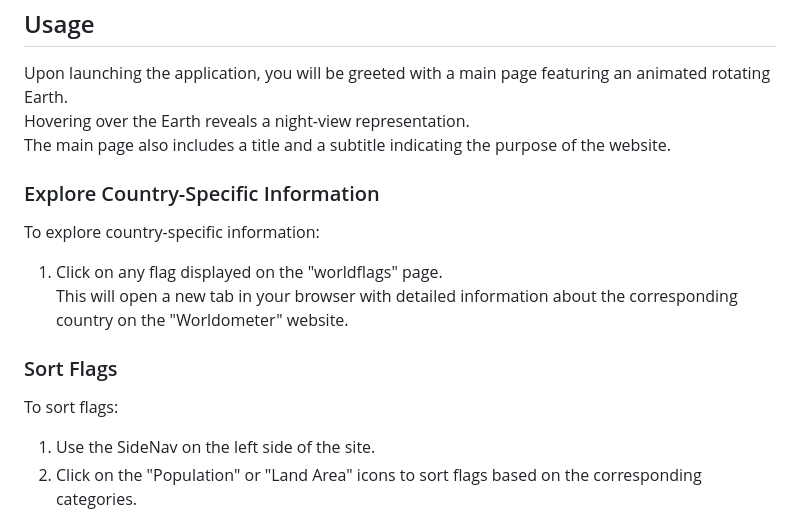
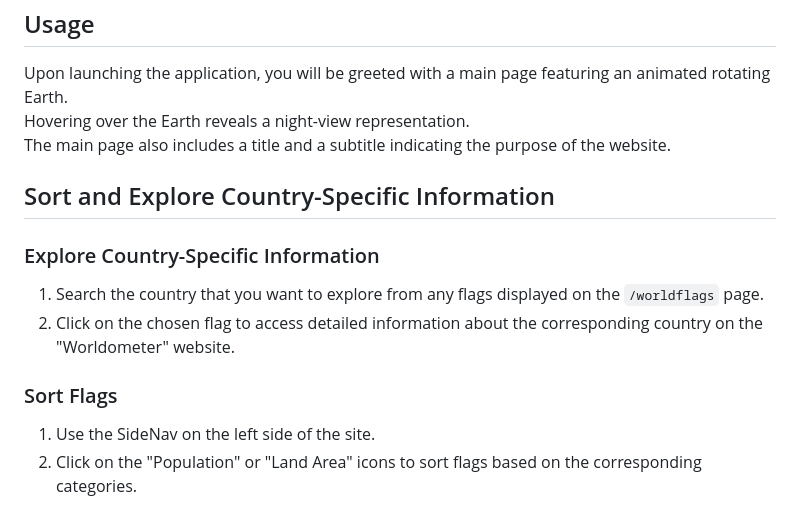
Before and after one commit to OfirPeer07/worldflags-website, a Markdown page: README.md, the part around the change. GitHub-like rendering.

```diff
--- a/README.md
+++ b/README.md
@@ -36,15 +36,13 @@ Upon launching the application, you will be greeted with a main page featuring a
 Hovering over the Earth reveals a night-view representation.
 The main page also includes a title and a subtitle indicating the purpose of the website.
 
+## Sort and Explore Country-Specific Information
+
 ### Explore Country-Specific Information
-
-To explore country-specific information:
-1. Click on any flag displayed on the "worldflags" page.
-This will open a new tab in your browser with detailed information about the corresponding country on the "Worldometer" website.
+1. Search the country that you want to explore from any flags displayed on the `/worldflags` page.
+2. Click on the chosen flag to access detailed information about the corresponding country on the "Worldometer" website.
 
 ### Sort Flags
-
-To sort flags:
 1. Use the SideNav on the left side of the site.
 2. Click on the "Population" or "Land Area" icons to sort flags based on the corresponding categories.
 3. Click on the default sort icon to revert to the default sorting order (alphabetical).
```
